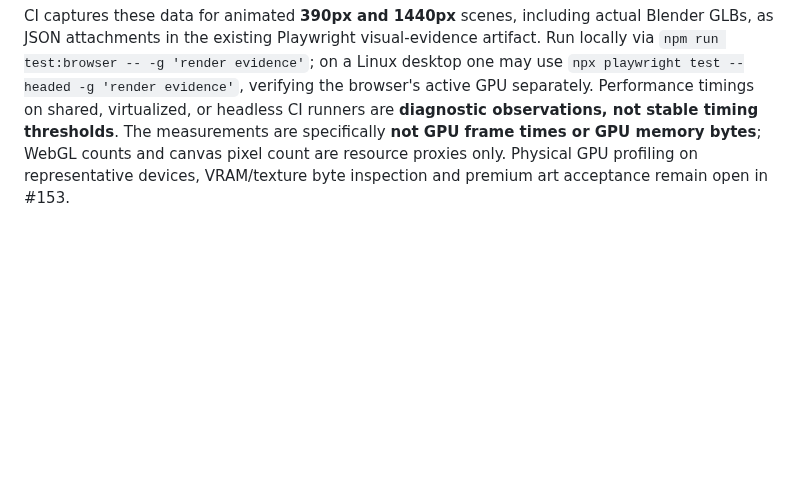
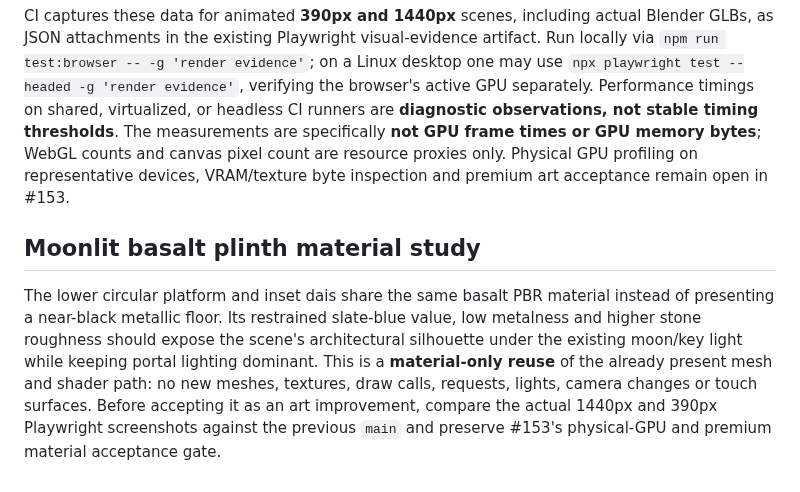
Before and after one commit to evilsysadmin/shadowops-infra, a Markdown page: portal/README.md, the part around the change. GitHub-like rendering; blank space fills up the shorter version.

Commit message:
docs(portal): moonlit basalt floor visual review and GPU budget contract

```diff
--- a/portal/README.md
+++ b/portal/README.md
@@ -142,3 +142,7 @@ A pointer gesture can select a world only if its **primary pointerdown and point
 To collect a bounded, local performance snapshot, open the portal with `?portal_perf=1`. Only this explicit opt-in times **JavaScript CPU submission around Three.js `renderer.render()`**, retaining the last 120 drawn frames. The scene's DOM element exposes `document.querySelector('.stage').portalPerfSnapshot()` in the developer console, reporting median/p95 submission and actual drawn-frame spacing, CSS viewport size, canvas backing resolution/pixel ratio and Three.js renderer draw-call, triangle, texture **count**, and geometry **count**. No samples are sent to a server or saved in persistent storage; the hook is absent during normal visits and removed on destroy.
 
 CI captures these data for animated **390px and 1440px** scenes, including actual Blender GLBs, as JSON attachments in the existing Playwright visual-evidence artifact. Run locally via `npm run test:browser -- -g 'render evidence'`; on a Linux desktop one may use `npx playwright test --headed -g 'render evidence'`, verifying the browser's active GPU separately. Performance timings on shared, virtualized, or headless CI runners are **diagnostic observations, not stable timing thresholds**. The measurements are specifically **not GPU frame times or GPU memory bytes**; WebGL counts and canvas pixel count are resource proxies only. Physical GPU profiling on representative devices, VRAM/texture byte inspection and premium art acceptance remain open in #153.
+
+## Moonlit basalt plinth material study
+
+The lower circular platform and inset dais share the same basalt PBR material instead of presenting a near-black metallic floor. Its restrained slate-blue value, low metalness and higher stone roughness should expose the scene's architectural silhouette under the existing moon/key light while keeping portal lighting dominant. This is a **material-only reuse** of the already present mesh and shader path: no new meshes, textures, draw calls, requests, lights, camera changes or touch surfaces. Before accepting it as an art improvement, compare the actual 1440px and 390px Playwright screenshots against the previous `main` and preserve #153's physical-GPU and premium material acceptance gate.
```
